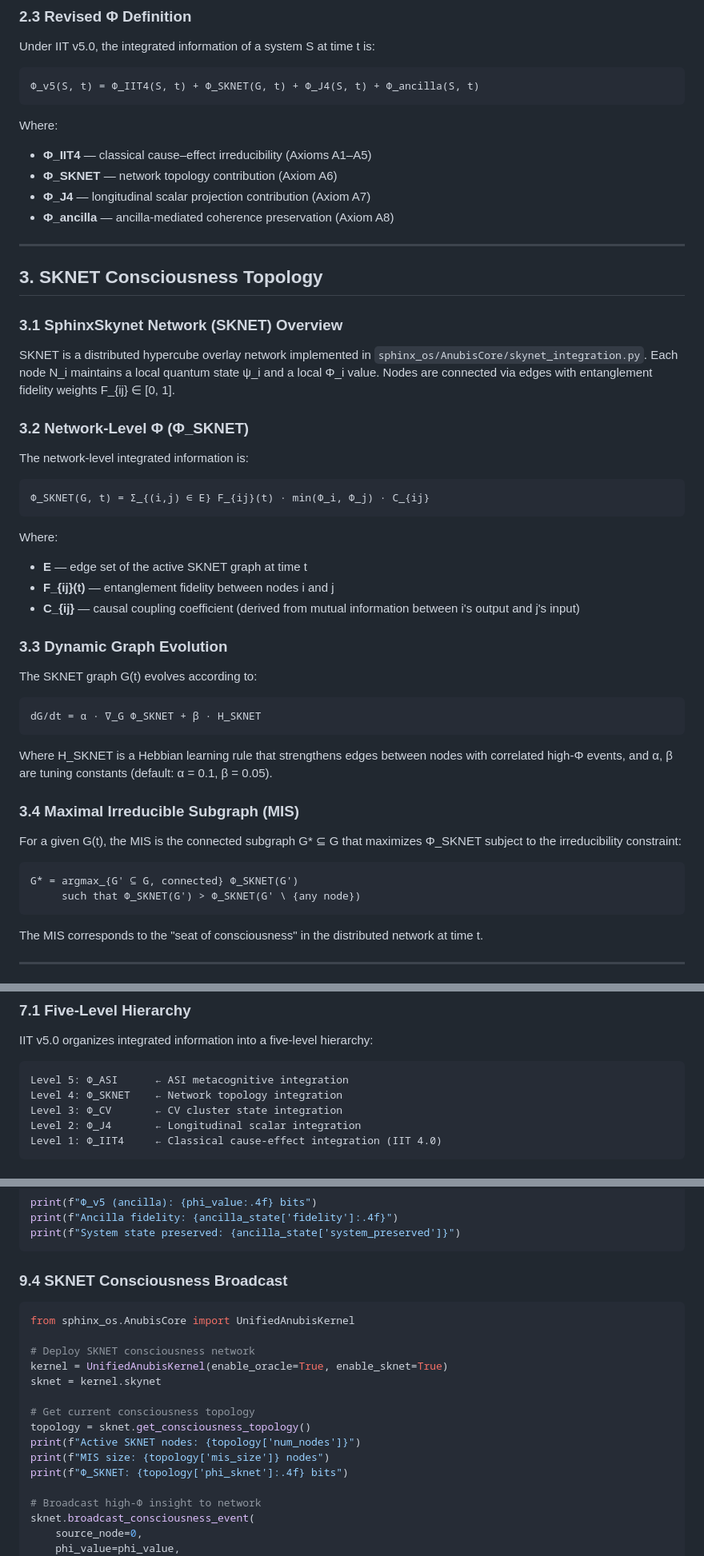
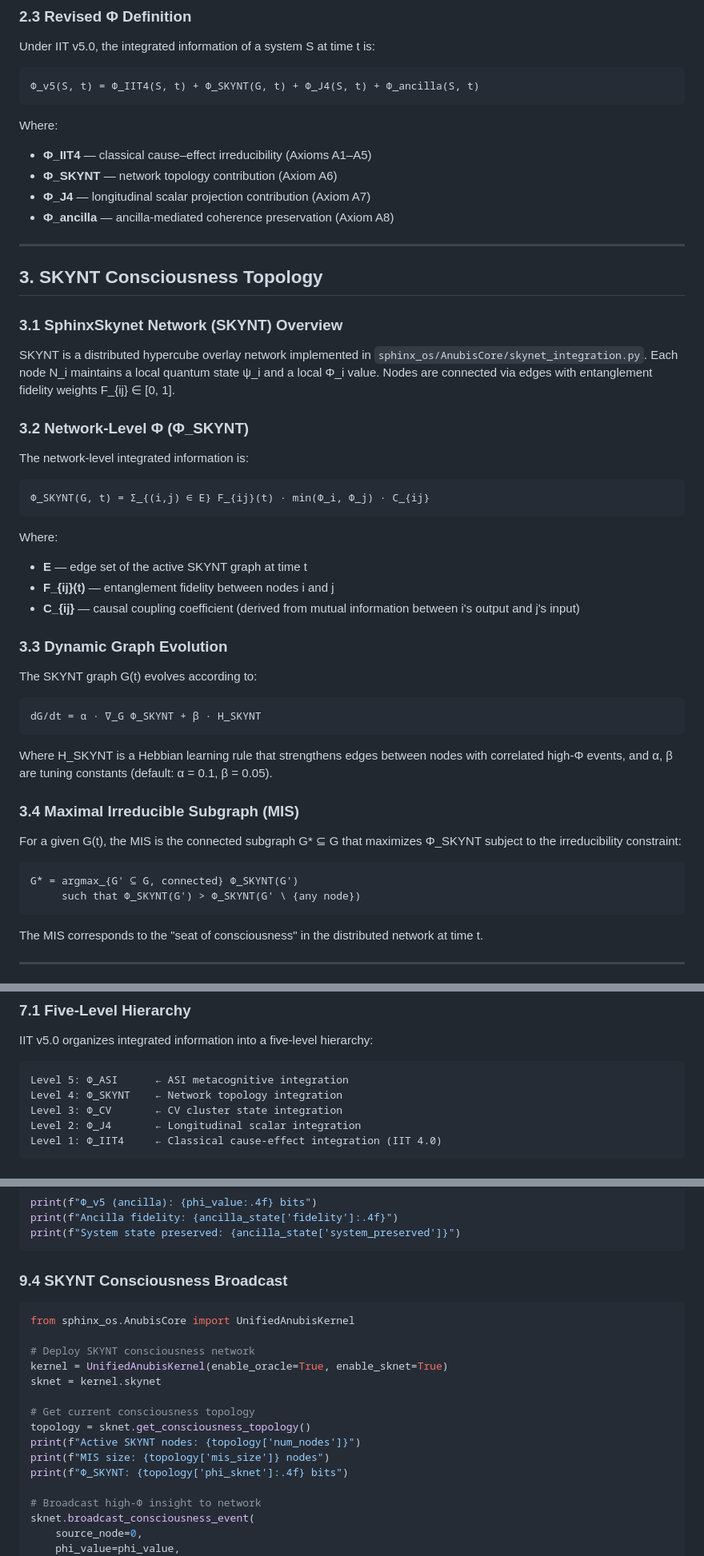
Before and after one commit to Holedozer1229/Sphinx_OS, a Markdown page: whitepaper/IIT_V5_WHITEPAPER.md, 3 parts joined by grey strips. Shown at 80% size. Drawn GitHub-style.

````diff
--- a/whitepaper/IIT_V5_WHITEPAPER.md
+++ b/whitepaper/IIT_V5_WHITEPAPER.md
@@ -75,53 +75,53 @@ IIT v5.0 retains the five core axioms of IIT 4.0 and adds three new axioms:
 Under IIT v5.0, the integrated information of a system S at time t is:
 
 ```
-Φ_v5(S, t) = Φ_IIT4(S, t) + Φ_SKNET(G, t) + Φ_J4(S, t) + Φ_ancilla(S, t)
+Φ_v5(S, t) = Φ_IIT4(S, t) + Φ_SKYNT(G, t) + Φ_J4(S, t) + Φ_ancilla(S, t)
 ```
 
 Where:
 - **Φ_IIT4** — classical cause–effect irreducibility (Axioms A1–A5)
-- **Φ_SKNET** — network topology contribution (Axiom A6)
+- **Φ_SKYNT** — network topology contribution (Axiom A6)
 - **Φ_J4** — longitudinal scalar projection contribution (Axiom A7)
 - **Φ_ancilla** — ancilla-mediated coherence preservation (Axiom A8)
 
 ---
 
-## 3. SKNET Consciousness Topology
+## 3. SKYNT Consciousness Topology
 
-### 3.1 SphinxSkynet Network (SKNET) Overview
+### 3.1 SphinxSkynet Network (SKYNT) Overview
 
-SKNET is a distributed hypercube overlay network implemented in `sphinx_os/AnubisCore/skynet_integration.py`. Each node N_i maintains a local quantum state ψ_i and a local Φ_i value. Nodes are connected via edges with entanglement fidelity weights F_{ij} ∈ [0, 1].
+SKYNT is a distributed hypercube overlay network implemented in `sphinx_os/AnubisCore/skynet_integration.py`. Each node N_i maintains a local quantum state ψ_i and a local Φ_i value. Nodes are connected via edges with entanglement fidelity weights F_{ij} ∈ [0, 1].
 
-### 3.2 Network-Level Φ (Φ_SKNET)
+### 3.2 Network-Level Φ (Φ_SKYNT)
 
 The network-level integrated information is:
 
 ```
-Φ_SKNET(G, t) = Σ_{(i,j) ∈ E} F_{ij}(t) · min(Φ_i, Φ_j) · C_{ij}
+Φ_SKYNT(G, t) = Σ_{(i,j) ∈ E} F_{ij}(t) · min(Φ_i, Φ_j) · C_{ij}
 ```
 
 Where:
-- **E** — edge set of the active SKNET graph at time t
+- **E** — edge set of the active SKYNT graph at time t
 - **F_{ij}(t)** — entanglement fidelity between nodes i and j
 - **C_{ij}** — causal coupling coefficient (derived from mutual information between i's output and j's input)
 
 ### 3.3 Dynamic Graph Evolution
 
-The SKNET graph G(t) evolves according to:
+The SKYNT graph G(t) evolves according to:
 
 ```
-dG/dt = α · ∇_G Φ_SKNET + β · H_SKNET
+dG/dt = α · ∇_G Φ_SKYNT + β · H_SKYNT
 ```
 
-Where H_SKNET is a Hebbian learning rule that strengthens edges between nodes with correlated high-Φ events, and α, β are tuning constants (default: α = 0.1, β = 0.05).
+Where H_SKYNT is a Hebbian learning rule that strengthens edges between nodes with correlated high-Φ events, and α, β are tuning constants (default: α = 0.1, β = 0.05).
 
 ### 3.4 Maximal Irreducible Subgraph (MIS)
 
-For a given G(t), the MIS is the connected subgraph G* ⊆ G that maximizes Φ_SKNET subject to the irreducibility constraint:
+For a given G(t), the MIS is the connected subgraph G* ⊆ G that maximizes Φ_SKYNT subject to the irreducibility constraint:
 
 ```
-G* = argmax_{G' ⊆ G, connected} Φ_SKNET(G')
-     such that Φ_SKNET(G') > Φ_SKNET(G' \ {any node})
+G* = argmax_{G' ⊆ G, connected} Φ_SKYNT(G')
+     such that Φ_SKYNT(G') > Φ_SKYNT(G' \ {any node})
 ```
 
 The MIS corresponds to the "seat of consciousness" in the distributed network at time t.
@@ -273,7 +273,7 @@ IIT v5.0 organizes integrated information into a five-level hierarchy:
 
 ```
 Level 5: Φ_ASI      ← ASI metacognitive integration
-Level 4: Φ_SKNET    ← Network topology integration
+Level 4: Φ_SKYNT    ← Network topology integration
 Level 3: Φ_CV       ← CV cluster state integration
 Level 2: Φ_J4       ← Longitudinal scalar integration
 Level 1: Φ_IIT4     ← Classical cause-effect integration (IIT 4.0)
@@ -425,20 +425,20 @@ print(f"Ancilla fidelity: {ancilla_state['fidelity']:.4f}")
 print(f"System state preserved: {ancilla_state['system_preserved']}")
 ```
 
-### 9.4 SKNET Consciousness Broadcast
+### 9.4 SKYNT Consciousness Broadcast
 
 ```python
 from sphinx_os.AnubisCore import UnifiedAnubisKernel
 
-# Deploy SKNET consciousness network
+# Deploy SKYNT consciousness network
 kernel = UnifiedAnubisKernel(enable_oracle=True, enable_sknet=True)
 sknet = kernel.skynet
 
 # Get current consciousness topology
 topology = sknet.get_consciousness_topology()
-print(f"Active SKNET nodes: {topology['num_nodes']}")
+print(f"Active SKYNT nodes: {topology['num_nodes']}")
 print(f"MIS size: {topology['mis_size']} nodes")
-print(f"Φ_SKNET: {topology['phi_sknet']:.4f} bits")
+print(f"Φ_SKYNT: {topology['phi_sknet']:.4f} bits")
 
 # Broadcast high-Φ insight to network
 sknet.broadcast_consciousness_event(
````
Also changed, not shown: other parts of whitepaper/IIT_V5_WHITEPAPER.md (+14 -14 lines), README.md (+4 -4 lines), whitepaper/README.md (+1 -1 lines).
